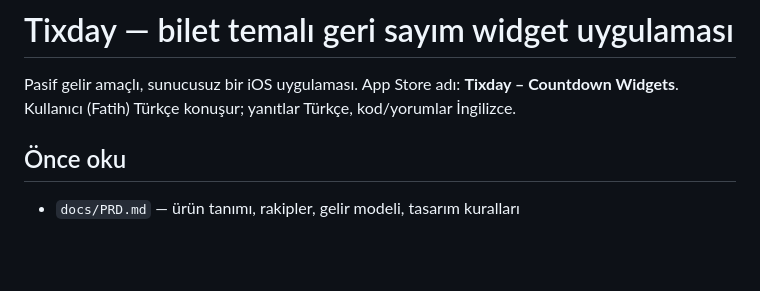
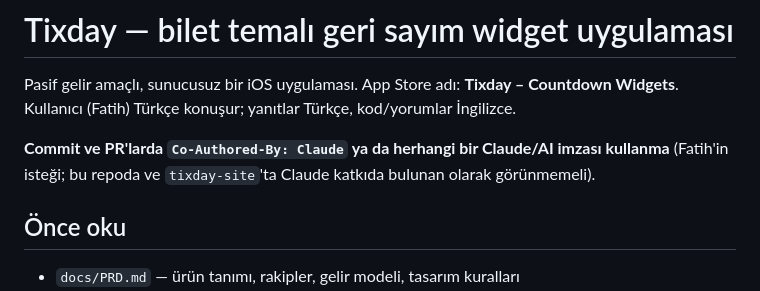
Before and after one commit to fatihhtaner/tixday-ios, a Markdown page: CLAUDE.md, the part around the change. Rendered like a GitHub page; blank space fills up the shorter version.

Commit message:
Note that commits carry no AI co-author lines

```diff
--- a/CLAUDE.md
+++ b/CLAUDE.md
@@ -1,6 +1,8 @@
 # Tixday — bilet temalı geri sayım widget uygulaması
 
 Pasif gelir amaçlı, sunucusuz bir iOS uygulaması. App Store adı: **Tixday – Countdown Widgets**. Kullanıcı (Fatih) Türkçe konuşur; yanıtlar Türkçe, kod/yorumlar İngilizce.
+
+**Commit ve PR'larda `Co-Authored-By: Claude` ya da herhangi bir Claude/AI imzası kullanma** (Fatih'in isteği; bu repoda ve `tixday-site`'ta Claude katkıda bulunan olarak görünmemeli).
 
 ## Önce oku
 - `docs/PRD.md` — ürün tanımı, rakipler, gelir modeli, tasarım kuralları
```
